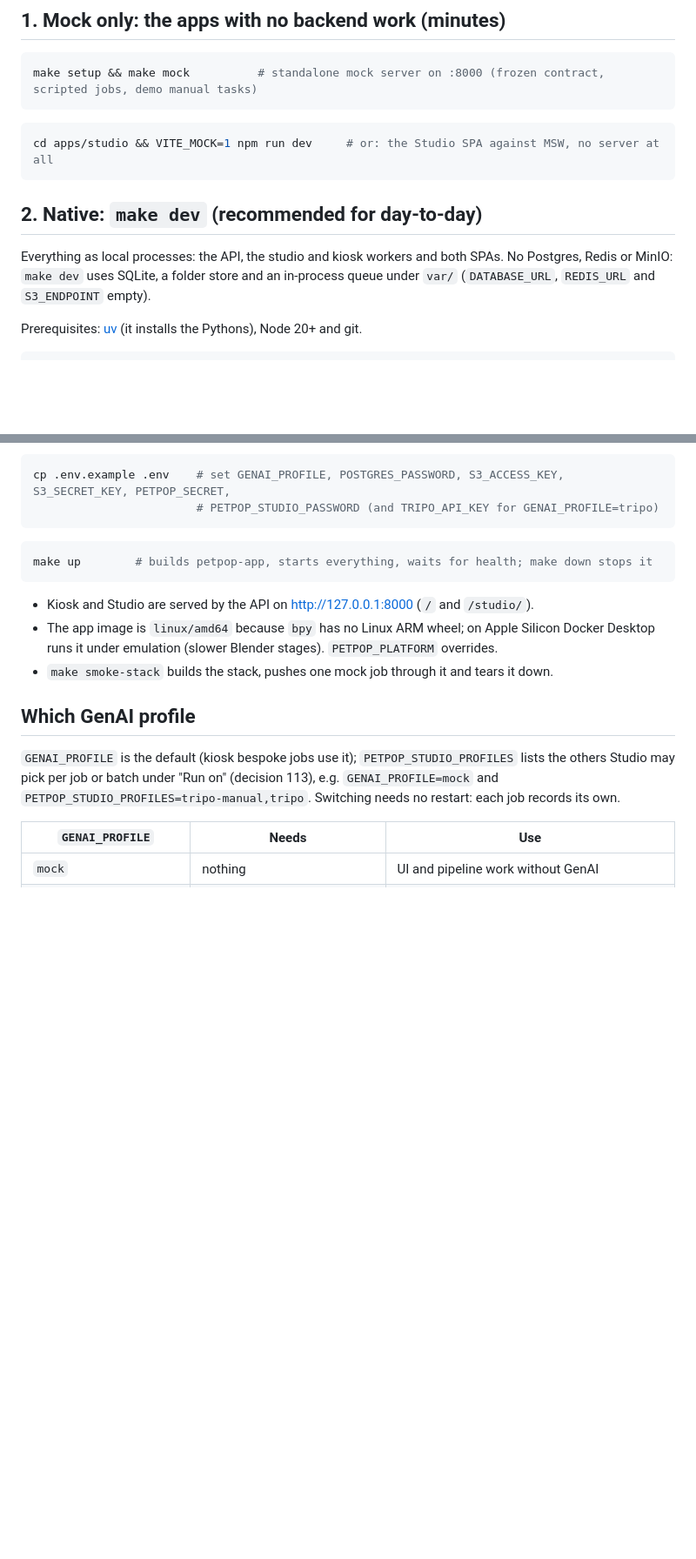
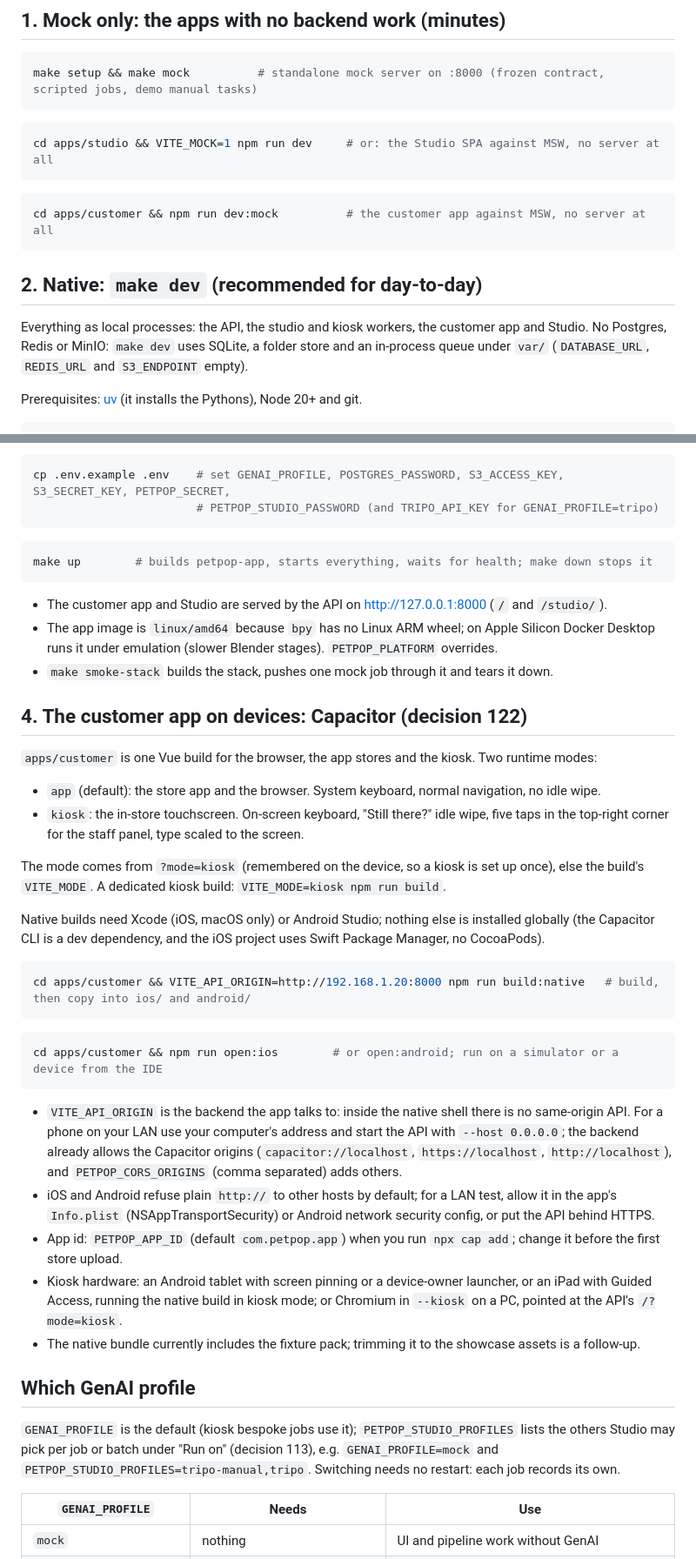
Before and after one commit to envariant/nv-petpop, a Markdown page: docs/LOCAL.md, 2 parts joined by grey strips. Shown at 87% size. GitHub-like rendering; blank space fills up the shorter version.

Commit message:
docs: Capacitor builds and kiosk mode (LOCAL.md section 4), decision 122 step two, Track F in PROGRESS
Co-Authored-By: Claude Opus 5.5 <noreply@anthropic.com>
Claude-Session: https://claude.ai/code/session_01TwpcezwVv9jdLiouUKV72w

````diff
--- a/docs/LOCAL.md
+++ b/docs/LOCAL.md
@@ -10,10 +10,13 @@ make setup && make mock          # standalone mock server on :8000 (frozen contr
 ```bash
 cd apps/studio && VITE_MOCK=1 npm run dev     # or: the Studio SPA against MSW, no server at all
 ```
+```bash
+cd apps/customer && npm run dev:mock          # the customer app against MSW, no server at all
+```
 
 ## 2. Native: `make dev` (recommended for day-to-day)
 
-Everything as local processes: the API, the studio and kiosk workers and both SPAs. No Postgres, Redis or MinIO:
+Everything as local processes: the API, the studio and kiosk workers, the customer app and Studio. No Postgres, Redis or MinIO:
 `make dev` uses SQLite, a folder store and an in-process queue under `var/` (`DATABASE_URL`, `REDIS_URL` and
 `S3_ENDPOINT` empty).
 
@@ -62,10 +66,43 @@ cp .env.example .env    # set GENAI_PROFILE, POSTGRES_PASSWORD, S3_ACCESS_KEY, S
 make up        # builds petpop-app, starts everything, waits for health; make down stops it
 ```
 
-- Kiosk and Studio are served by the API on http://127.0.0.1:8000 (`/` and `/studio/`).
+- The customer app and Studio are served by the API on http://127.0.0.1:8000 (`/` and `/studio/`).
 - The app image is `linux/amd64` because `bpy` has no Linux ARM wheel; on Apple Silicon Docker Desktop runs it
   under emulation (slower Blender stages). `PETPOP_PLATFORM` overrides.
 - `make smoke-stack` builds the stack, pushes one mock job through it and tears it down.
+
+## 4. The customer app on devices: Capacitor (decision 122)
+
+`apps/customer` is one Vue build for the browser, the app stores and the kiosk. Two runtime modes:
+
+- `app` (default): the store app and the browser. System keyboard, normal navigation, no idle wipe.
+- `kiosk`: the in-store touchscreen. On-screen keyboard, "Still there?" idle wipe, five taps in the top-right
+  corner for the staff panel, type scaled to the screen.
+
+The mode comes from `?mode=kiosk` (remembered on the device, so a kiosk is set up once), else the build's
+`VITE_MODE`. A dedicated kiosk build: `VITE_MODE=kiosk npm run build`.
+
+Native builds need Xcode (iOS, macOS only) or Android Studio; nothing else is installed globally (the Capacitor
+CLI is a dev dependency, and the iOS project uses Swift Package Manager, no CocoaPods).
+
+```bash
+cd apps/customer && VITE_API_ORIGIN=http://192.168.1.20:8000 npm run build:native   # build, then copy into ios/ and android/
+```
+```bash
+cd apps/customer && npm run open:ios        # or open:android; run on a simulator or a device from the IDE
+```
+
+- `VITE_API_ORIGIN` is the backend the app talks to: inside the native shell there is no same-origin API. For a
+  phone on your LAN use your computer's address and start the API with `--host 0.0.0.0`; the backend already
+  allows the Capacitor origins (`capacitor://localhost`, `https://localhost`, `http://localhost`), and
+  `PETPOP_CORS_ORIGINS` (comma separated) adds others.
+- iOS and Android refuse plain `http://` to other hosts by default; for a LAN test, allow it in the app's
+  `Info.plist` (NSAppTransportSecurity) or Android network security config, or put the API behind HTTPS.
+- App id: `PETPOP_APP_ID` (default `com.petpop.app`) when you run `npx cap add`; change it before the first store
+  upload.
+- Kiosk hardware: an Android tablet with screen pinning or a device-owner launcher, or an iPad with Guided Access,
+  running the native build in kiosk mode; or Chromium in `--kiosk` on a PC, pointed at the API's `/?mode=kiosk`.
+- The native bundle currently includes the fixture pack; trimming it to the showcase assets is a follow-up.
 
 ## Which GenAI profile
 
````
Also changed, not shown: other parts of docs/LOCAL.md (+2 -1 lines), docs/DECISIONS.md (+1 -1 lines), docs/PROGRESS.md (+14 -0 lines).
